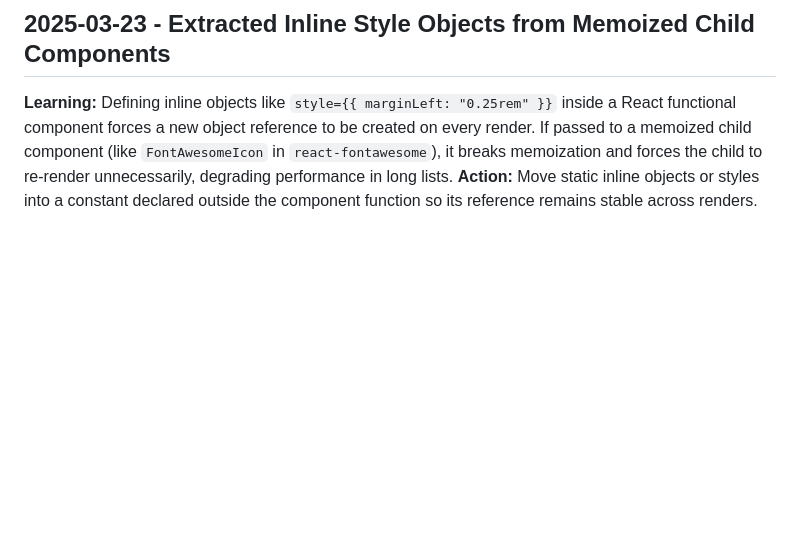
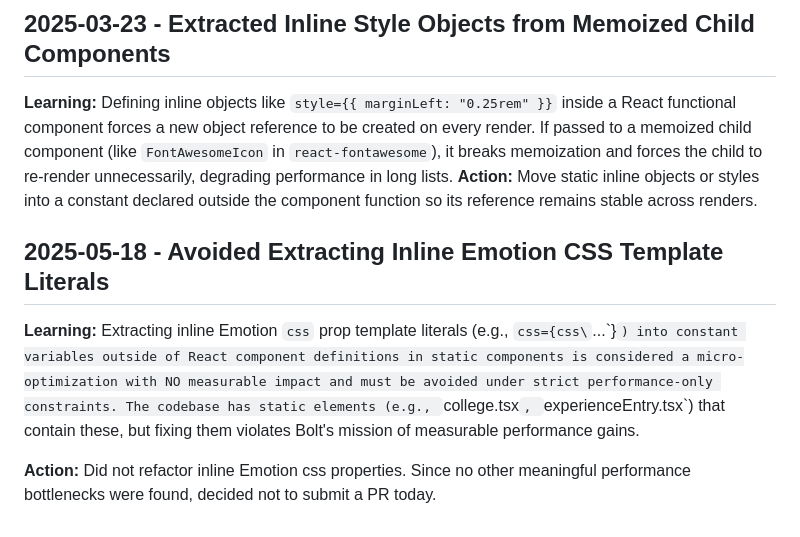
Before and after one commit to robertsmieja/robertsmieja.com, a Markdown page: .jules/bolt.md, the part around the change. Drawn GitHub-style; blank space fills up the shorter version.

Commit message:
docs: update bolt journal
- Documented decision not to extract inline Emotion CSS literals in static components.
- Extracted inline CSS literals in static components is a micro-optimization with no measurable performance impact.
- Avoided violating the strict Bolt constraint of "measurable performance gains only".

Co-authored-by: robertsmieja <848096+robertsmieja@users.noreply.github.com>

```diff
--- a/.jules/bolt.md
+++ b/.jules/bolt.md
@@ -24,3 +24,8 @@
 
 **Learning:** Defining inline objects like `style={{ marginLeft: "0.25rem" }}` inside a React functional component forces a new object reference to be created on every render. If passed to a memoized child component (like `FontAwesomeIcon` in `react-fontawesome`), it breaks memoization and forces the child to re-render unnecessarily, degrading performance in long lists.
 **Action:** Move static inline objects or styles into a constant declared outside the component function so its reference remains stable across renders.
+## 2025-05-18 - Avoided Extracting Inline Emotion CSS Template Literals
+
+**Learning:** Extracting inline Emotion `css` prop template literals (e.g., `css={css\`...\`}`) into constant variables outside of React component definitions in static components is considered a micro-optimization with NO measurable impact and must be avoided under strict performance-only constraints. The codebase has static elements (e.g., `college.tsx`, `experienceEntry.tsx`) that contain these, but fixing them violates Bolt's mission of measurable performance gains.
+
+**Action:** Did not refactor inline Emotion css properties. Since no other meaningful performance bottlenecks were found, decided not to submit a PR today.
```
